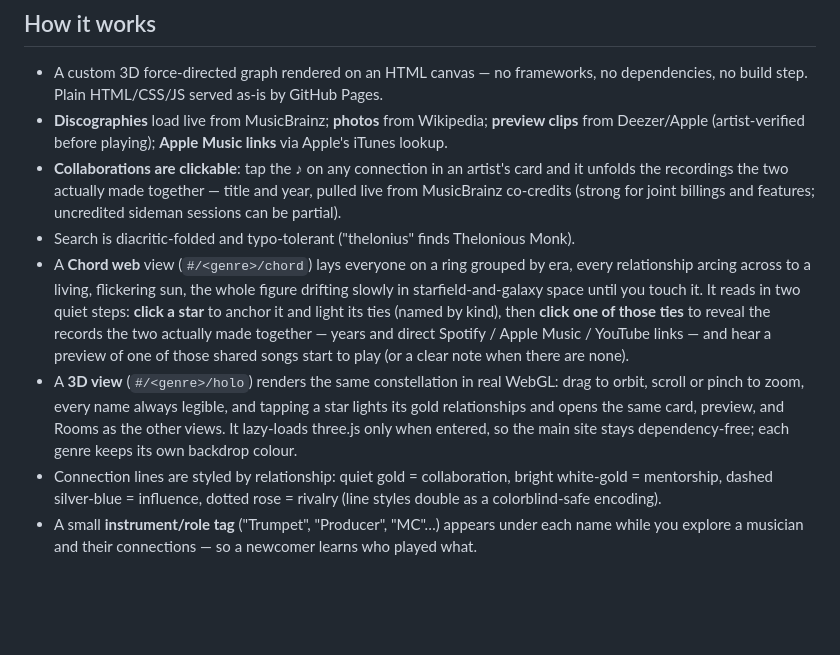
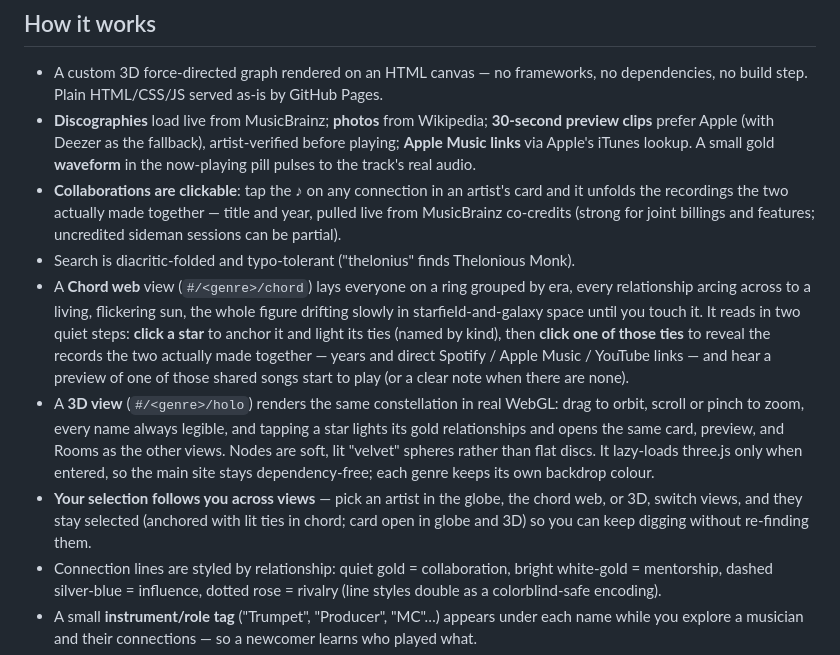
Before and after one commit to hueyb-art/the-music-constellation, a Markdown page: README.md, the part around the change. GitHub-like rendering; blank space fills up the shorter version.

```diff
--- a/README.md
+++ b/README.md
@@ -17,11 +17,12 @@ This repo supersedes three earlier single-file apps ([jazz-](https://github.com/
 ## How it works
 
 - A custom 3D force-directed graph rendered on an HTML canvas — no frameworks, no dependencies, no build step. Plain HTML/CSS/JS served as-is by GitHub Pages.
-- **Discographies** load live from MusicBrainz; **photos** from Wikipedia; **preview clips** from Deezer/Apple (artist-verified before playing); **Apple Music links** via Apple's iTunes lookup.
+- **Discographies** load live from MusicBrainz; **photos** from Wikipedia; **30-second preview clips** prefer Apple (with Deezer as the fallback), artist-verified before playing; **Apple Music links** via Apple's iTunes lookup. A small gold **waveform** in the now-playing pill pulses to the track's real audio.
 - **Collaborations are clickable**: tap the ♪ on any connection in an artist's card and it unfolds the recordings the two actually made together — title and year, pulled live from MusicBrainz co-credits (strong for joint billings and features; uncredited sideman sessions can be partial).
 - Search is diacritic-folded and typo-tolerant ("thelonius" finds Thelonious Monk).
 - A **Chord web** view (`#/<genre>/chord`) lays everyone on a ring grouped by era, every relationship arcing across to a living, flickering sun, the whole figure drifting slowly in starfield-and-galaxy space until you touch it. It reads in two quiet steps: **click a star** to anchor it and light its ties (named by kind), then **click one of those ties** to reveal the records the two actually made together — years and direct Spotify / Apple Music / YouTube links — and hear a preview of one of those shared songs start to play (or a clear note when there are none).
-- A **3D view** (`#/<genre>/holo`) renders the same constellation in real WebGL: drag to orbit, scroll or pinch to zoom, every name always legible, and tapping a star lights its gold relationships and opens the same card, preview, and Rooms as the other views. It lazy-loads three.js only when entered, so the main site stays dependency-free; each genre keeps its own backdrop colour.
+- A **3D view** (`#/<genre>/holo`) renders the same constellation in real WebGL: drag to orbit, scroll or pinch to zoom, every name always legible, and tapping a star lights its gold relationships and opens the same card, preview, and Rooms as the other views. Nodes are soft, lit "velvet" spheres rather than flat discs. It lazy-loads three.js only when entered, so the main site stays dependency-free; each genre keeps its own backdrop colour.
+- **Your selection follows you across views** — pick an artist in the globe, the chord web, or 3D, switch views, and they stay selected (anchored with lit ties in chord; card open in globe and 3D) so you can keep digging without re-finding them.
 - Connection lines are styled by relationship: quiet gold = collaboration, bright white-gold = mentorship, dashed silver-blue = influence, dotted rose = rivalry (line styles double as a colorblind-safe encoding).
 - A small **instrument/role tag** ("Trumpet", "Producer", "MC"…) appears under each name while you explore a musician and their connections — so a newcomer learns who played what.
 - The **Rooms** open beyond the map: a *Reading* shelf of critics and histories, a *Films & docs* list of documentaries and films worth watching, and *Deep Cuts* — essential but under-the-radar records, each with listen links and a path back to the artist's page.
```
Also changed, not shown: CLAUDE.md (+3 -0 lines), docs/DATA-FORMAT.md (+1 -1 lines).
